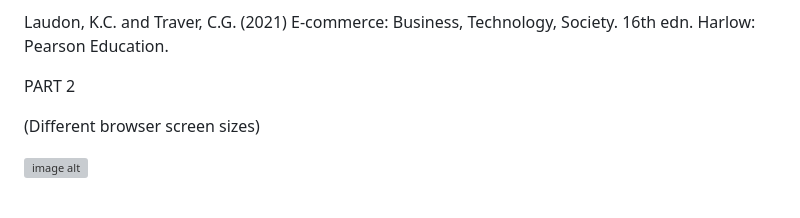
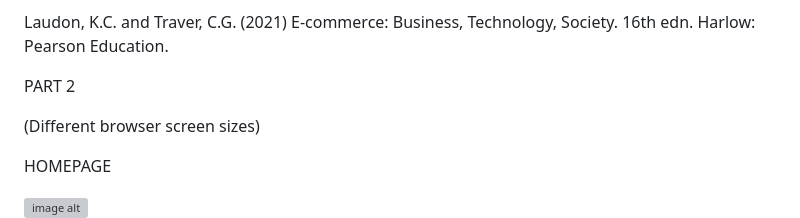
Before and after one commit to kunstaytrue/newstuff, a Markdown page: README.md, the part around one of its changes. GitHub-like rendering; blank space fills up the shorter version; grey boxes are pictures that could not be loaded.

```diff
--- a/README.md
+++ b/README.md
@@ -154,6 +154,8 @@ Laudon, K.C. and Traver, C.G. (2021) E-commerce: Business, Technology, Society.
 
 (Different browser screen sizes)
 
+HOMEPAGE
+
 ![image alt](https://github.com/kunstaytrue/newstuff/blob/192370f0f04df85d458ba40e25fe19afd5d13ba8/home%20page%20screen%20shot%201.png)
 ![image alt](https://github.com/kunstaytrue/newstuff/blob/a709dc137cb08775b80be8f0a118b33e06751bbe/homepage%20screenshot%202%20ipad%20.png)
 ![image alt](https://github.com/kunstaytrue/newstuff/blob/d50a8d7b05779a2205bbb5c1d97b2725e1b76688/homepage%20screenshot%203%20iphone%20.png)
```
Also changed, not shown: other parts of README.md (+23 -0 lines).
